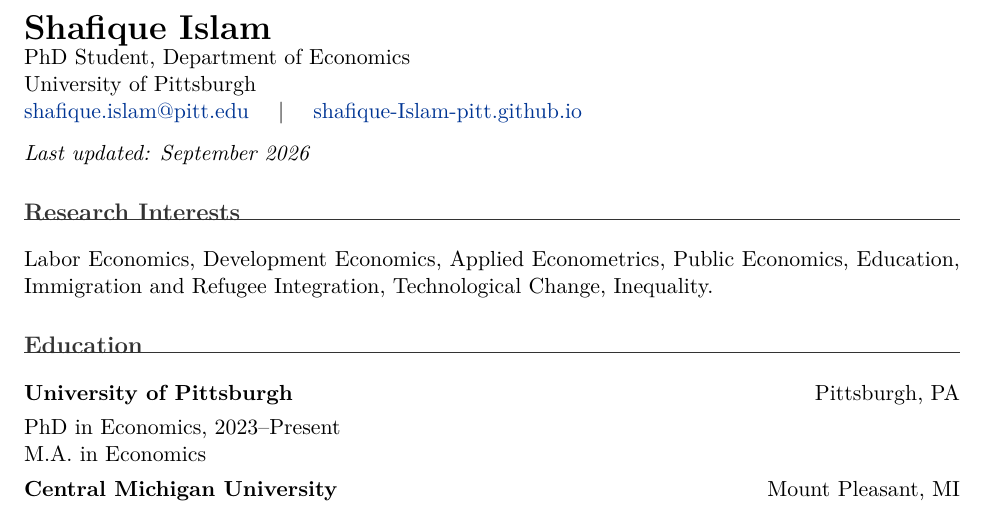
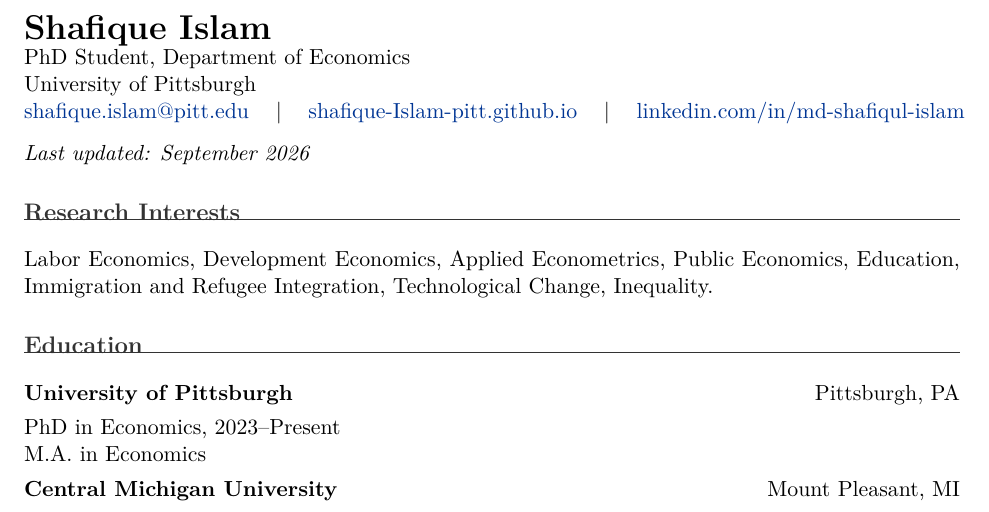
Before and after one commit to shafique-Islam-pitt/shafique-Islam-pitt.github.io, a LaTeX CV (Shafique_Islam_CV.tex): part of page 1 of 5, cut so that both start at the same text. Compiled offline with pdfLaTeX.

Commit message:
Add LinkedIn profile link to CV header

```diff
--- a/Shafique_Islam_CV.tex
+++ b/Shafique_Islam_CV.tex
@@ -50,6 +50,8 @@
 \href{mailto:shafique.islam@pitt.edu}{shafique.islam@pitt.edu}
 \quad $\vert$ \quad
 \href{https://shafique-Islam-pitt.github.io}{shafique-Islam-pitt.github.io}
+\quad $\vert$ \quad
+\href{https://www.linkedin.com/in/md-shafiqul-islam-09161aa7/}{linkedin.com/in/md-shafiqul-islam}
 
 \vspace{0.35em}
 \textit{Last updated: September 2026}
```
Also changed, not shown: CV.pdf.
